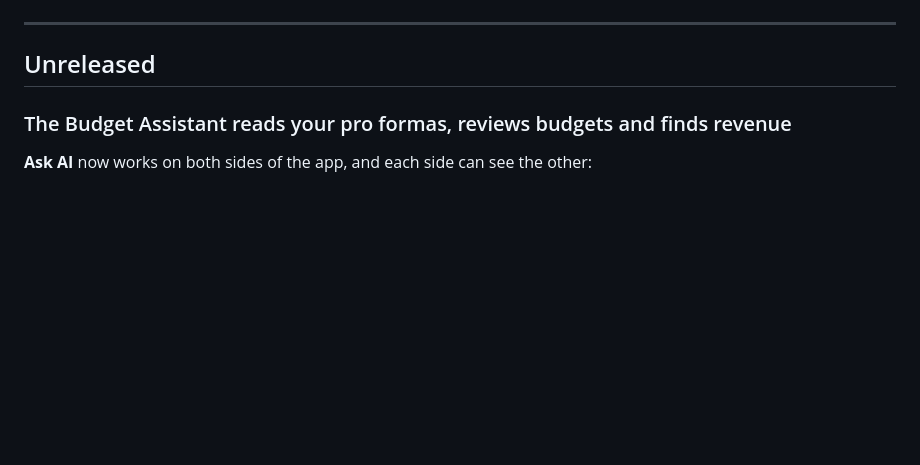
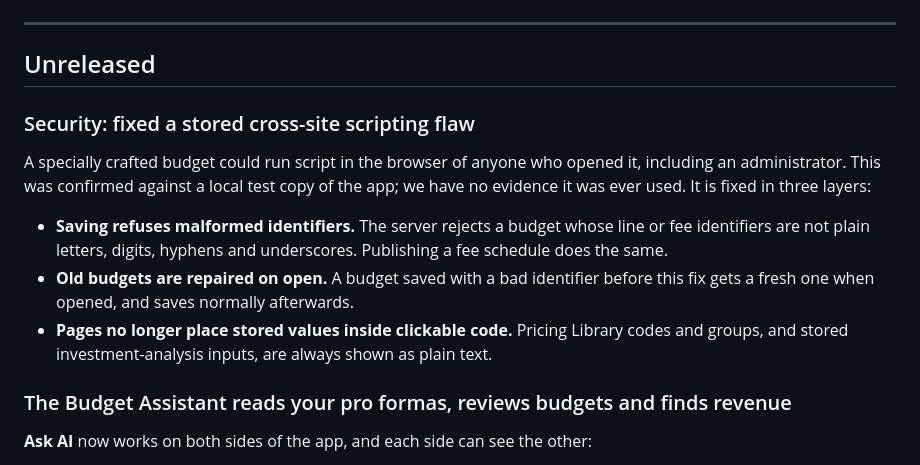
Before and after one commit to Finishes-Solutions/fs-budgeting-suite, a Markdown page: CHANGELOG.md, the part around the change. Rendered like a GitHub page; blank space fills up the shorter version.

Commit message:
docs: security changelog entry; AGENTS rule on data in inline handlers
Co-Authored-By: Claude Opus 5.5 <noreply@anthropic.com>
Claude-Session: https://claude.ai/code/session_01PzehvN22RUTKjdR9FQgUvc

```diff
--- a/CHANGELOG.md
+++ b/CHANGELOG.md
@@ -23,6 +23,21 @@ House rules for writing one:
 ---
 
 ## Unreleased
+
+### Security: fixed a stored cross-site scripting flaw
+
+A specially crafted budget could run script in the browser of anyone who opened
+it, including an administrator. This was confirmed against a local test copy of
+the app; we have no evidence it was ever used. It is fixed in three layers:
+
+- **Saving refuses malformed identifiers.** The server rejects a budget whose
+  line or fee identifiers are not plain letters, digits, hyphens and
+  underscores. Publishing a fee schedule does the same.
+- **Old budgets are repaired on open.** A budget saved with a bad identifier
+  before this fix gets a fresh one when opened, and saves normally afterwards.
+- **Pages no longer place stored values inside clickable code.** Pricing Library
+  codes and groups, and stored investment-analysis inputs, are always shown as
+  plain text.
 
 ### The Budget Assistant reads your pro formas, reviews budgets and finds revenue
 
```
Also changed, not shown: AGENTS.md (+9 -0 lines).
